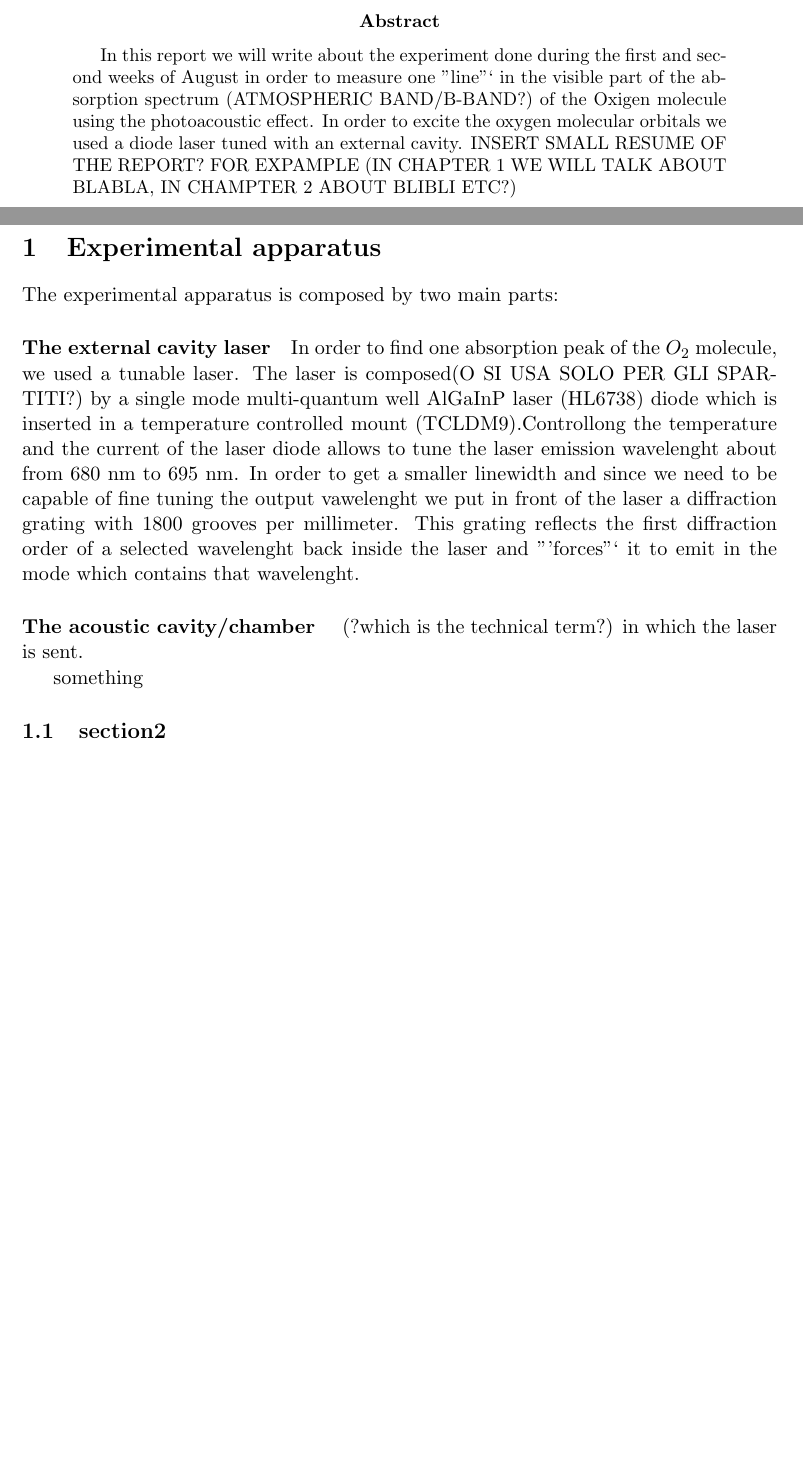
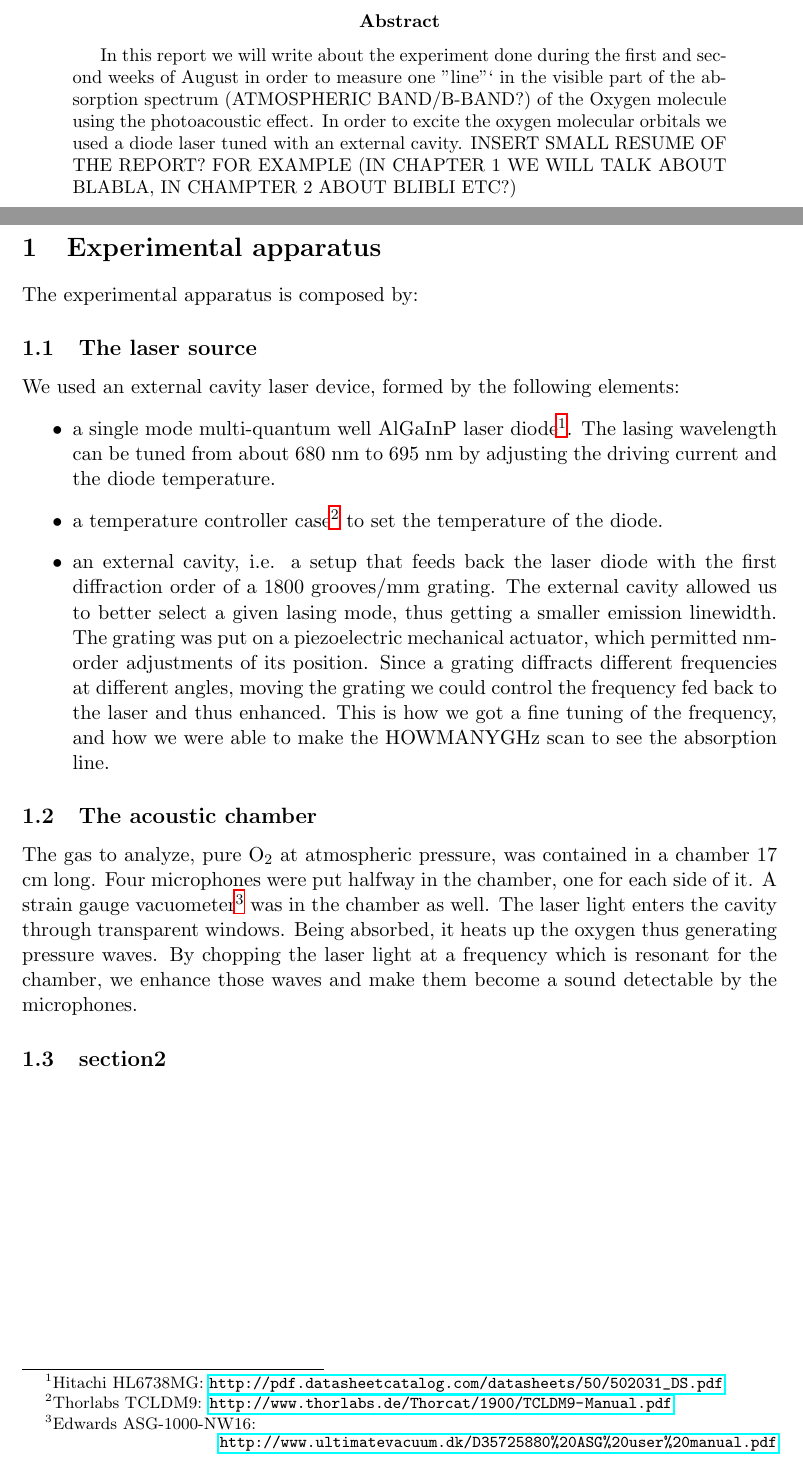
Before and after one commit to mikelovskij/laserOfdestruction, a LaTeX paper (report.tex): two parts of pages 2 and 3 of 3, joined at a grey line, cut so that both start at the same text, the shorter picture padded with empty space. Compiled offline with LaTeX, dvips and Ghostscript.

Commit message:
perché sei brutto

```diff
--- a/report.tex
+++ b/report.tex
@@ -35,19 +35,22 @@
 
 \begin{abstract}
 
-In this report we will write about the experiment done during the first and second weeks of August in order to measure one "line"` in the visible part of the absorption spectrum (ATMOSPHERIC BAND/B-BAND?) of the Oxigen molecule using the photoacoustic effect. In order to excite the oxygen molecular orbitals we used a diode laser tuned with an external cavity. INSERT SMALL RESUME OF THE REPORT? FOR EXPAMPLE (IN CHAPTER 1 WE WILL TALK ABOUT BLABLA, IN CHAMPTER 2 ABOUT BLIBLI ETC?)
+In this report we will write about the experiment done during the first and second weeks of August in order to measure one "line"` in the visible part of the absorption spectrum (ATMOSPHERIC BAND/B-BAND?) of the Oxygen molecule using the photoacoustic effect. In order to excite the oxygen molecular orbitals we used a diode laser tuned with an external cavity. INSERT SMALL RESUME OF THE REPORT? FOR EXAMPLE (IN CHAPTER 1 WE WILL TALK ABOUT BLABLA, IN CHAMPTER 2 ABOUT BLIBLI ETC?)
 \end{abstract}
 \newpage
 \section{Experimental apparatus}
-The experimental apparatus is composed by two main parts:
-\paragraph{The external cavity laser}
-In order to find one absorption peak of the $O_2$ molecule, we used a tunable laser. The laser is composed(O SI USA SOLO PER GLI SPARTITI?) by a single mode multi-quantum well AlGaInP laser (HL6738) diode which is inserted in a temperature controlled mount (TCLDM9).Controllong the temperature and the current of the laser diode allows to tune the laser emission wavelenght about from  680 nm to 695 nm. In order to get a smaller linewidth and since we need to be capable of fine tuning the output vawelenght we put in front of the laser a diffraction grating with 1800 grooves per millimeter. This grating reflects the first diffraction order of a selected wavelenght back inside the laser and "'forces"` it to emit in the mode which contains that wavelenght.
+The experimental apparatus is composed by:
+\subsection{The laser source}
+We used an external cavity laser device, formed by the following elements:
+\begin{itemize}
+\item a single mode multi-quantum well AlGaInP laser diode\footnote{Hitachi HL6738MG: \url{http://pdf.datasheetcatalog.com/datasheets/50/502031_DS.pdf}}.
+ The lasing wavelength can be tuned from about 680 nm to 695 nm by adjusting the driving current and the diode temperature.
+\item a temperature controller case\footnote{Thorlabs TCLDM9: \url{http://www.thorlabs.de/Thorcat/1900/TCLDM9-Manual.pdf}} to set the temperature of the diode.
+\item an external cavity, i.e. a setup that feeds back the laser diode with the first diffraction order of a 1800 grooves/mm grating. The external cavity allowed us to better select a given lasing mode, thus getting a smaller emission linewidth. The grating was put on a piezoelectric mechanical actuator, which permitted nm-order adjustments of its position. Since a grating diffracts different frequencies at different angles, moving the grating we could control the frequency fed back to the laser and thus enhanced. This is how we got a fine tuning of the frequency, and how we were able to make the HOWMANYGHz scan to see the absorption line.
 %Since the linewidth of the oxygen resonance peak is of the order ofmagnitude 5 GHz and
-\paragraph{The acoustic cavity/chamber }
- (?which is the technical term?) in which the laser is sent.
-
-
-
-something
+\end{itemize}
+\subsection{The acoustic chamber}
+ The gas to analyze, pure O$_2$ at atmospheric pressure, was contained in a chamber 17 cm long. Four microphones were put halfway in the chamber, one for each side of it. A strain gauge vacuometer\footnote{Edwards ASG-1000-NW16:\vspace{-10pt} \begin{flushright} \url{http://www.ultimatevacuum.dk/D35725880\%20ASG\%20user\%20manual.pdf}\end{flushright}} was in the chamber as well.
+The laser light enters the cavity through transparent windows. Being absorbed, it heats up the oxygen thus generating pressure waves. By chopping the laser light at a frequency which is resonant for the chamber, we enhance those waves and make them become a sound detectable by the microphones.
 \subsection{section2}
 \end{document}
```
